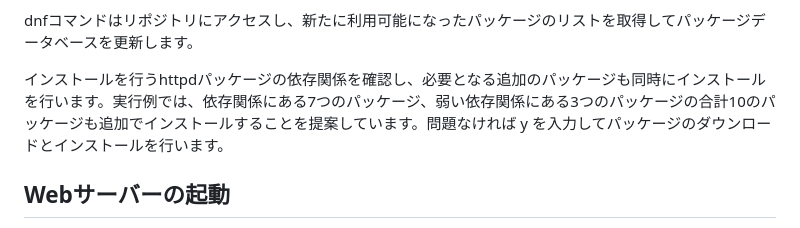
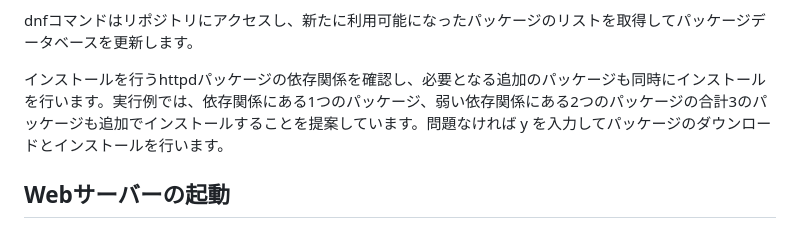
Before and after one commit to lpi-japan/server-text, a Markdown page: main/Chapter4.md, the part around the change. GitHub-like rendering.

```diff
--- a/main/Chapter4.md
+++ b/main/Chapter4.md
@@ -123,7 +123,7 @@ sudoコマンドを初めて実行する際には、実行しているユーザ
 
 dnfコマンドはリポジトリにアクセスし、新たに利用可能になったパッケージのリストを取得してパッケージデータベースを更新します。
 
-インストールを行うhttpdパッケージの依存関係を確認し、必要となる追加のパッケージも同時にインストールを行います。実行例では、依存関係にある7つのパッケージ、弱い依存関係にある3つのパッケージの合計10のパッケージも追加でインストールすることを提案しています。問題なければ y を入力してパッケージのダウンロードとインストールを行います。
+インストールを行うhttpdパッケージの依存関係を確認し、必要となる追加のパッケージも同時にインストールを行います。実行例では、依存関係にある1つのパッケージ、弱い依存関係にある2つのパッケージの合計3のパッケージも追加でインストールすることを提案しています。問題なければ y を入力してパッケージのダウンロードとインストールを行います。
 
 ## Webサーバーの起動
 Webサーバーを起動します。systemctlコマンドを使って、Webサーバーをバックグラウンドサービスとして起動します。
```
Also changed, not shown: main/Chapter5.md (+7 -7 lines), main/image/Ch5/NameResolv.png, 3 other files.
